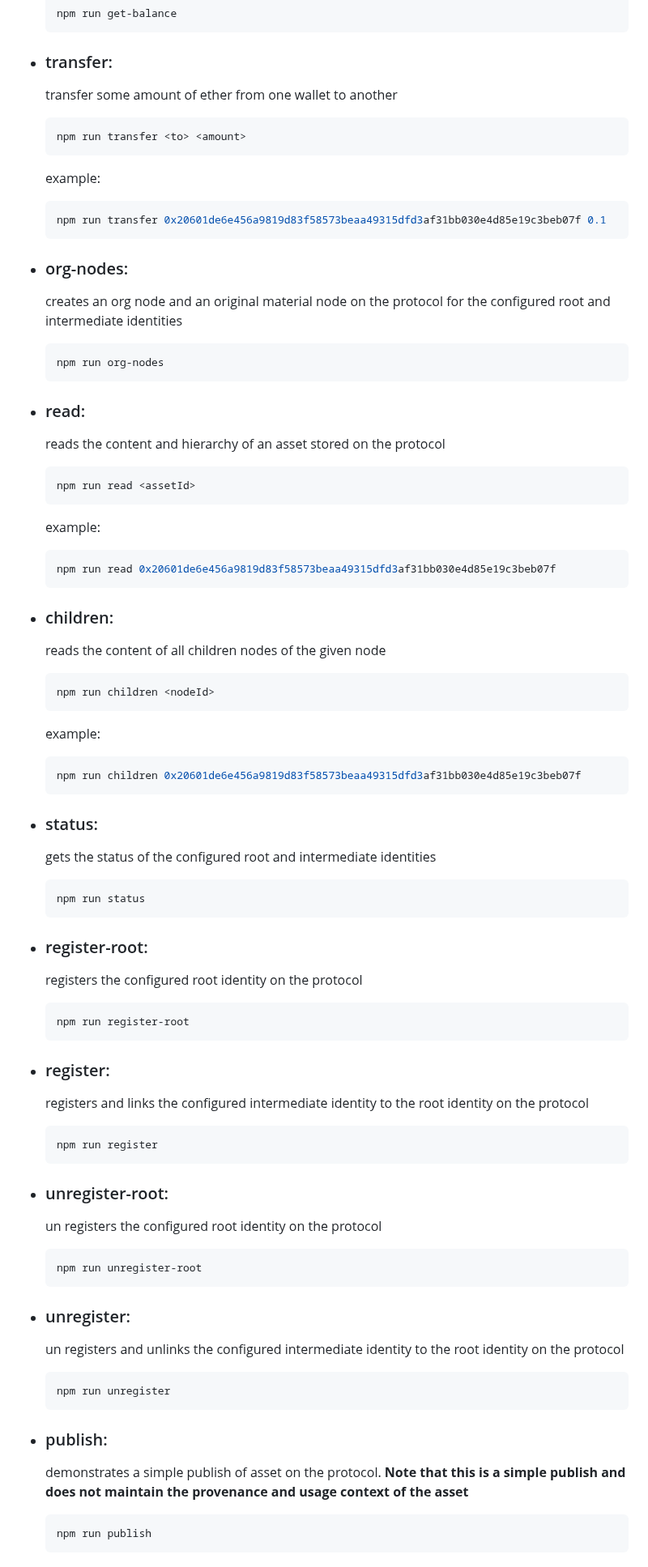
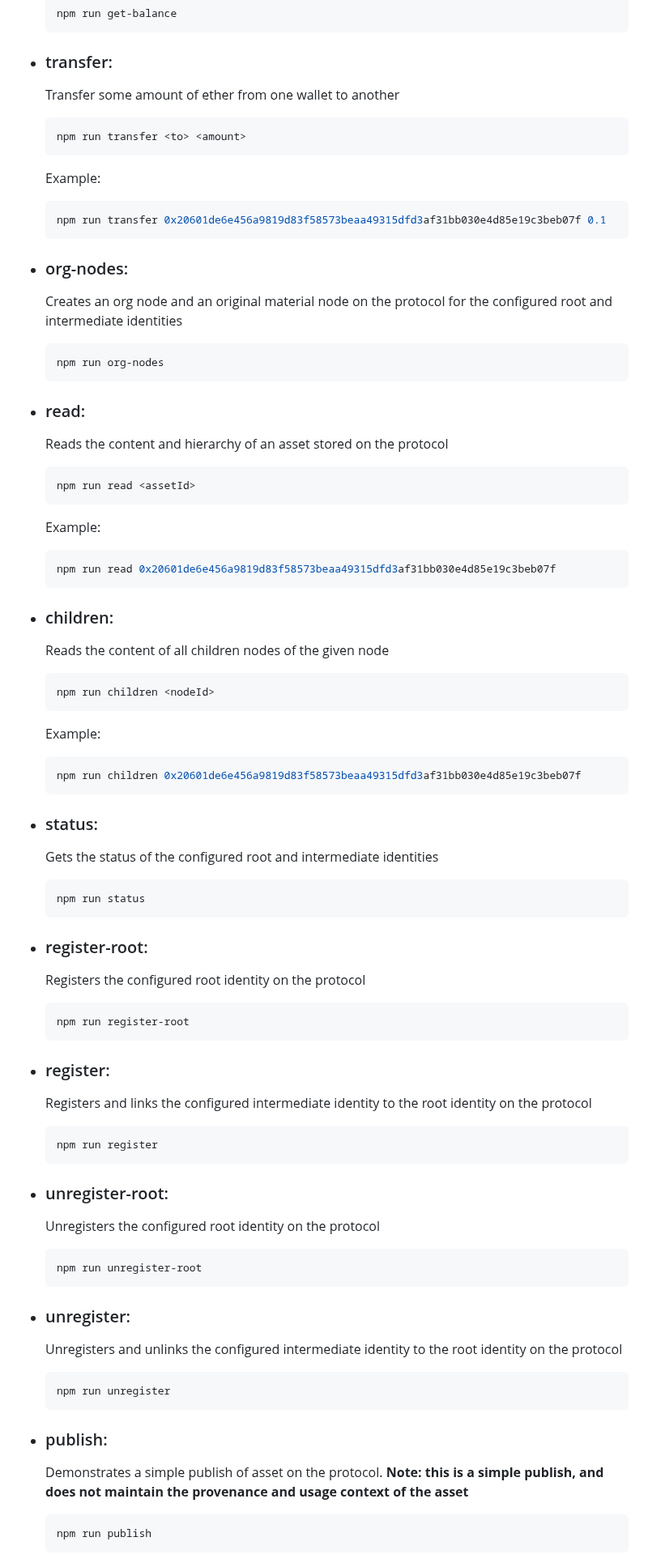
Before and after one commit to verify-media/verify-client, a Markdown page: example/README.md, the part around one of its changes. Shown at 81% size. GitHub-like rendering.

````diff
--- a/example/README.md
+++ b/example/README.md
@@ -80,73 +78,73 @@ please refer the [getting started](https://github.com/verify-media/verify-client
   ```
 
 - ### transfer:
-  transfer some amount of ether from one wallet to another
+  Transfer some amount of ether from one wallet to another
   ```bash
   npm run transfer <to> <amount>
   ```
-  example:
+  Example:
   ```bash
   npm run transfer 0x20601de6e456a9819d83f58573beaa49315dfd3af31bb030e4d85e19c3beb07f 0.1
   ```
 
 - ### org-nodes:
-  creates an org node and an original material node on the protocol for the configured root and intermediate identities
+  Creates an org node and an original material node on the protocol for the configured root and intermediate identities
   ```bash
   npm run org-nodes
   ```
 
 - ### read:
-  reads the content and hierarchy of an asset stored on the protocol
+  Reads the content and hierarchy of an asset stored on the protocol
   ```bash
   npm run read <assetId>
   ```
-  example:
+  Example:
   ```bash
   npm run read 0x20601de6e456a9819d83f58573beaa49315dfd3af31bb030e4d85e19c3beb07f
   ```
 
 - ### children:
-  reads the content of all children nodes of the given node
+  Reads the content of all children nodes of the given node
   ```bash
   npm run children <nodeId>
   ```
-  example:
+  Example:
   ```bash
   npm run children 0x20601de6e456a9819d83f58573beaa49315dfd3af31bb030e4d85e19c3beb07f
   ```
 
 - ### status:
-  gets the status of the configured root and intermediate identities
+  Gets the status of the configured root and intermediate identities
   ```bash
   npm run status
   ```
 
 - ### register-root:
-  registers the configured root identity on the protocol
+  Registers the configured root identity on the protocol
   ```bash
   npm run register-root
   ```
 
 - ### register:
-  registers and links the configured intermediate identity to the root identity on the protocol
+  Registers and links the configured intermediate identity to the root identity on the protocol
   ```bash
   npm run register
   ```
 
 - ### unregister-root:
-  un registers the configured root identity on the protocol
+  Unregisters the configured root identity on the protocol
   ```bash
   npm run unregister-root
   ```
 
 - ### unregister:
-  un registers and unlinks the configured intermediate identity to the root identity on the protocol
+  Unregisters and unlinks the configured intermediate identity to the root identity on the protocol
   ```bash
   npm run unregister
   ```
 
 - ### publish:
-  demonstrates a simple publish of asset on the protocol. <b>Note that this is a simple publish and does not maintain the provenance and usage context of the asset</b>
+  Demonstrates a simple publish of asset on the protocol. <b>Note: this is a simple publish, and does not maintain the provenance and usage context of the asset</b>
   ```bash
   npm run publish
   ```
````
Also changed, not shown: other parts of example/README.md (+12 -14 lines).
